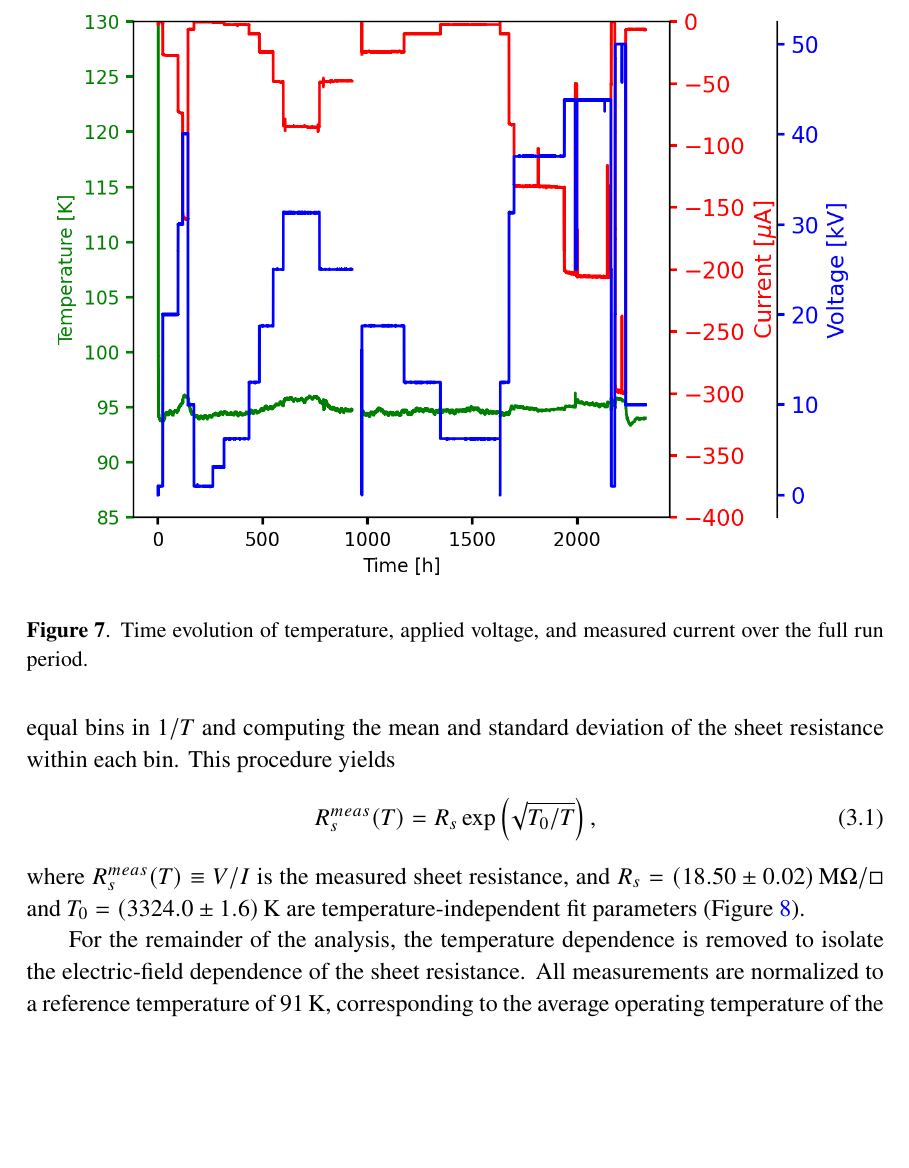
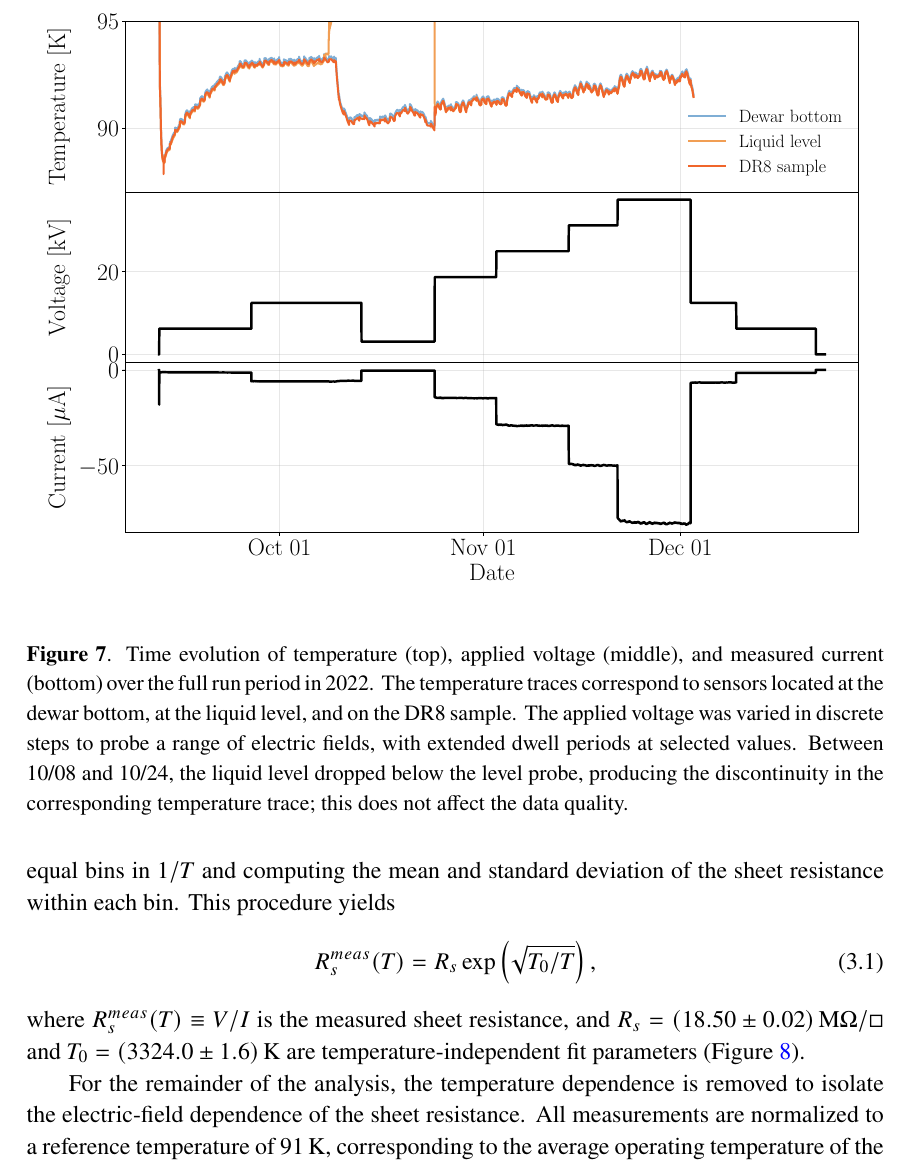
Before and after one commit to sinclairjr/DR8-Studies-Final, a LaTeX document (main.tex): part of page 14 of 24, cut at the place of the change, the shorter picture padded with empty space. Compiled offline with pdfLaTeX.

Commit message:
Updates from Overleaf

```diff
--- a/main.tex
+++ b/main.tex
@@ -421,13 +421,11 @@ Long-term measurements were conducted to evaluate stability and electric-field d
 The applied voltage was varied over the range corresponding to $416$--$3200$\,V/cm, with dwell periods at selected values to allow stabilization and to study time-dependent behavior.
 
 \begin{figure}[htb]
-	\centerline{\includegraphics[width=\linewidth]{longrun.png}}
-	\caption{Time evolution of temperature, applied voltage, and measured current over the full run period.
-	% @Francois: remake plot with time axis in days rather than hours
-	% @Francois: improve visualization (aspect ratio, remove symmetry)
-	% @Francois: indicate downtime periods explicitly
-	% @All: expand caption with full description of plotted quantities
-	}
+	\centerline{\includegraphics[width=\linewidth]{dr8_temp_stability.pdf}}
+\caption{Time evolution of temperature (top), applied voltage (middle), and measured current (bottom) over the full run period in 2022.
+The temperature traces correspond to sensors located at the dewar bottom, at the liquid level, and on the DR8 sample.
+The applied voltage was varied in discrete steps to probe a range of electric fields, with extended dwell periods at selected values.
+Between 10/08 and 10/24, the liquid level dropped below the level probe, producing the discontinuity in the corresponding temperature trace; this does not affect the data quality.}
 	\label{fig:stab}
 \end{figure}
 
```
Also changed, not shown: Figures/dr8_temp_stability.pdf (added).
